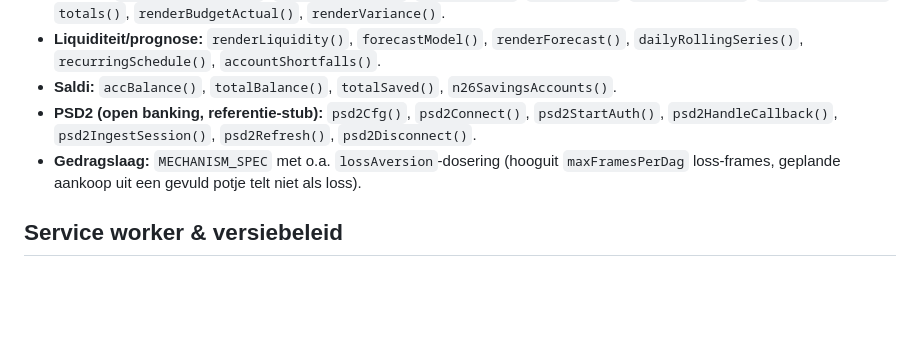
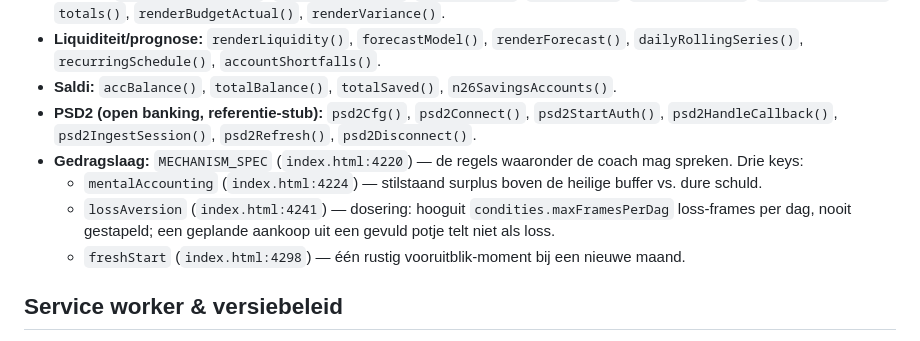
Before and after one commit to soskovich/Minder, a Markdown page: CLAUDE.md, the part around the change. Rendered like a GitHub page; blank space fills up the shorter version.

Commit message:
Noem MECHANISM_SPEC-keys bij naam in CLAUDE.md
Documenteer de gedragslaag volledig: mentalAccounting, lossAversion en
freshStart met hun regelnummers in index.html als anker.

Co-Authored-By: Claude Opus 4.8 <noreply@anthropic.com>

```diff
--- a/CLAUDE.md
+++ b/CLAUDE.md
@@ -34,7 +34,10 @@ Laatst bekeken scherm wordt bewaard in `minder_view`.
 - **Liquiditeit/prognose:** `renderLiquidity()`, `forecastModel()`, `renderForecast()`, `dailyRollingSeries()`, `recurringSchedule()`, `accountShortfalls()`.
 - **Saldi:** `accBalance()`, `totalBalance()`, `totalSaved()`, `n26SavingsAccounts()`.
 - **PSD2 (open banking, referentie-stub):** `psd2Cfg()`, `psd2Connect()`, `psd2StartAuth()`, `psd2HandleCallback()`, `psd2IngestSession()`, `psd2Refresh()`, `psd2Disconnect()`.
-- **Gedragslaag:** `MECHANISM_SPEC` met o.a. `lossAversion`-dosering (hooguit `maxFramesPerDag` loss-frames, geplande aankoop uit een gevuld potje telt niet als loss).
+- **Gedragslaag:** `MECHANISM_SPEC` (`index.html:4220`) — de regels waaronder de coach mag spreken. Drie keys:
+  - `mentalAccounting` (`index.html:4224`) — stilstaand surplus boven de heilige buffer vs. dure schuld.
+  - `lossAversion` (`index.html:4241`) — dosering: hooguit `condities.maxFramesPerDag` loss-frames per dag, nooit gestapeld; een geplande aankoop uit een gevuld potje telt niet als loss.
+  - `freshStart` (`index.html:4298`) — één rustig vooruitblik-moment bij een nieuwe maand.
 
 ## Service worker & versiebeleid
 - Registratie: `index.html` rond regel 6450 — `navigator.serviceWorker.register('sw.js')` + `reg.update()`; bij `controllerchange` volgt een eenmalige `location.reload()` (met `_reloading`-guard).
```
